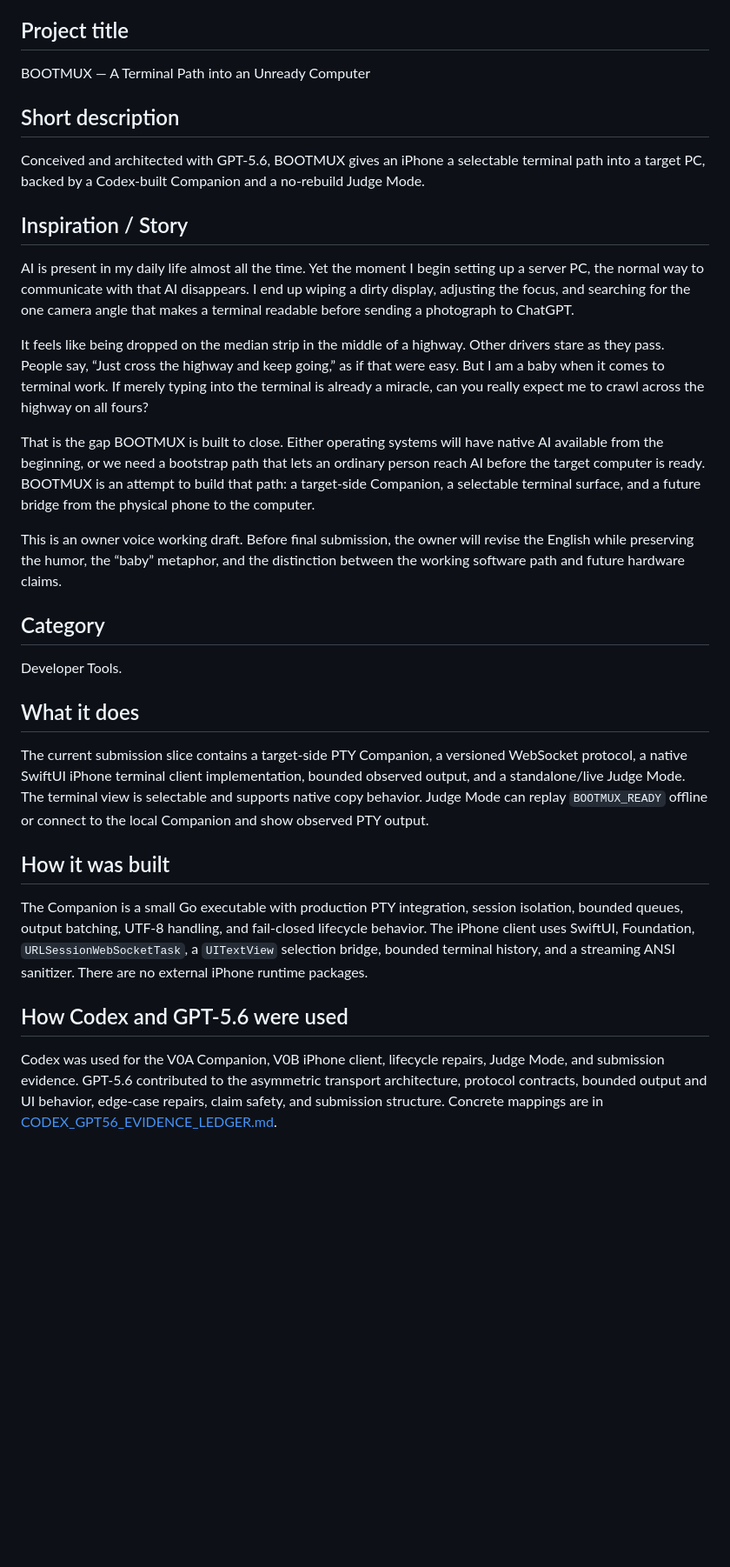
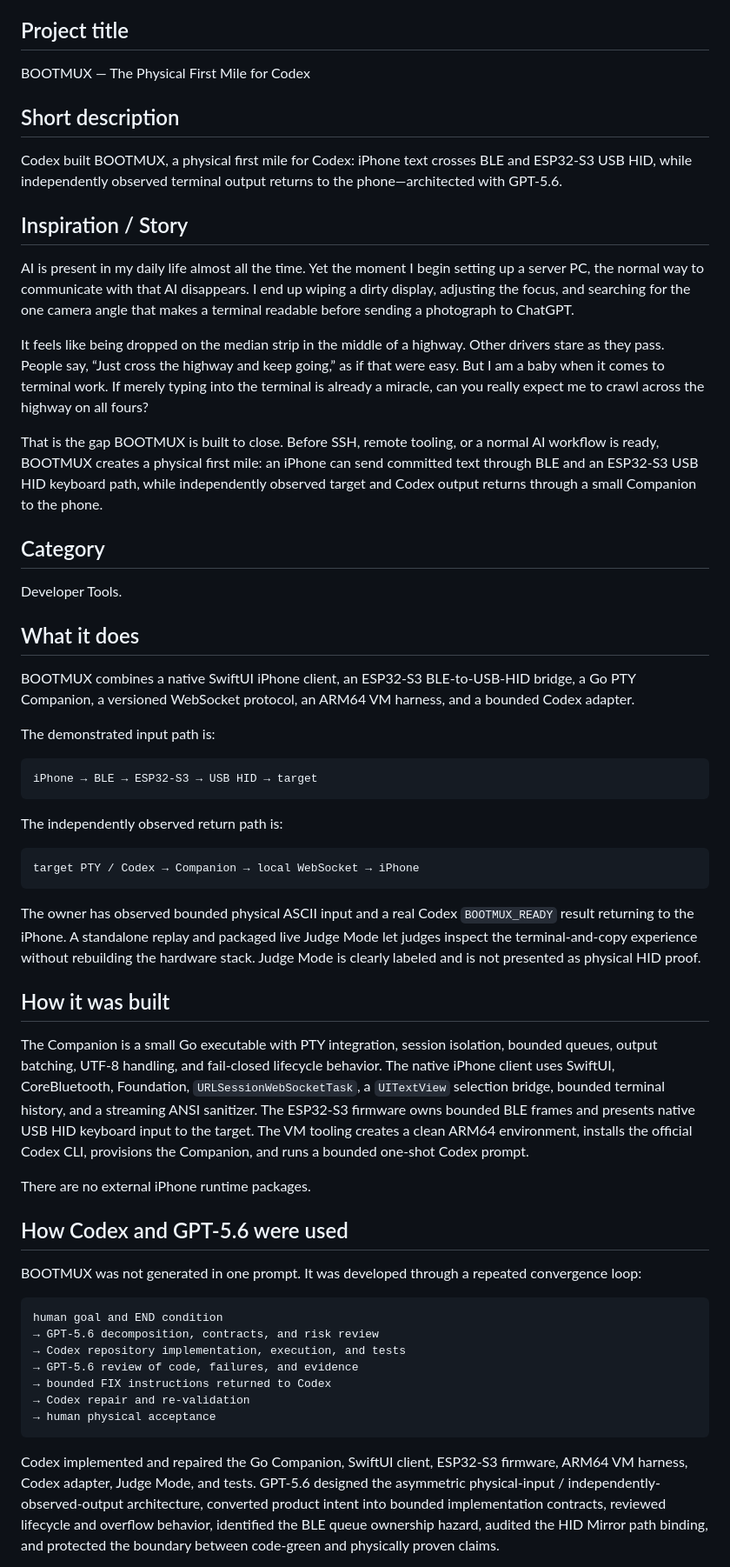
Before and after one commit to oxcandy-lgtm/BOOTMUX, a Markdown page: docs/submission/DEVPOST_FINAL_DRAFT.md, the part around one of its changes. Shown at 87% size. Drawn GitHub-style; blank space fills up the shorter version.

Commit message:
Describe rapid Codex GPT-5.6 development loop

````diff
--- a/docs/submission/DEVPOST_FINAL_DRAFT.md
+++ b/docs/submission/DEVPOST_FINAL_DRAFT.md
@@ -4,11 +4,11 @@ Status: working public-safe draft. A human must perform the final wording, regis
 
 ## Project title
 
-BOOTMUX — A Terminal Path into an Unready Computer
+BOOTMUX — The Physical First Mile for Codex
 
 ## Short description
 
-Conceived and architected with GPT-5.6, BOOTMUX gives an iPhone a selectable terminal path into a target PC, backed by a Codex-built Companion and a no-rebuild Judge Mode.
+Codex built BOOTMUX, a physical first mile for Codex: iPhone text crosses BLE and ESP32-S3 USB HID, while independently observed terminal output returns to the phone—architected with GPT-5.6.
 
 ## Inspiration / Story
 
@@ -16,9 +16,7 @@ AI is present in my daily life almost all the time. Yet the moment I begin setti
 
 It feels like being dropped on the median strip in the middle of a highway. Other drivers stare as they pass. People say, “Just cross the highway and keep going,” as if that were easy. But I am a baby when it comes to terminal work. If merely typing into the terminal is already a miracle, can you really expect me to crawl across the highway on all fours?
 
-That is the gap BOOTMUX is built to close. Either operating systems will have native AI available from the beginning, or we need a bootstrap path that lets an ordinary person reach AI before the target computer is ready. BOOTMUX is an attempt to build that path: a target-side Companion, a selectable terminal surface, and a future bridge from the physical phone to the computer.
-
-This is an owner voice working draft. Before final submission, the owner will revise the English while preserving the humor, the “baby” metaphor, and the distinction between the working software path and future hardware claims.
+That is the gap BOOTMUX is built to close. Before SSH, remote tooling, or a normal AI workflow is ready, BOOTMUX creates a physical first mile: an iPhone can send committed text through BLE and an ESP32-S3 USB HID keyboard path, while independently observed target and Codex output returns through a small Companion to the phone.
 
 ## Category
 
@@ -26,12 +24,41 @@ Developer Tools.
 
 ## What it does
 
-The current submission slice contains a target-side PTY Companion, a versioned WebSocket protocol, a native SwiftUI iPhone terminal client implementation, bounded observed output, and a standalone/live Judge Mode. The terminal view is selectable and supports native copy behavior. Judge Mode can replay `BOOTMUX_READY` offline or connect to the local Companion and show observed PTY output.
+BOOTMUX combines a native SwiftUI iPhone client, an ESP32-S3 BLE-to-USB-HID bridge, a Go PTY Companion, a versioned WebSocket protocol, an ARM64 VM harness, and a bounded Codex adapter.
+
+The demonstrated input path is:
+
+```text
+iPhone → BLE → ESP32-S3 → USB HID → target
+```
+
+The independently observed return path is:
+
+```text
+target PTY / Codex → Companion → local WebSocket → iPhone
+```
+
+The owner has observed bounded physical ASCII input and a real Codex `BOOTMUX_READY` result returning to the iPhone. A standalone replay and packaged live Judge Mode let judges inspect the terminal-and-copy experience without rebuilding the hardware stack. Judge Mode is clearly labeled and is not presented as physical HID proof.
 
 ## How it was built
 
-The Companion is a small Go executable with production PTY integration, session isolation, bounded queues, output batching, UTF-8 handling, and fail-closed lifecycle behavior. The iPhone client uses SwiftUI, Foundation, `URLSessionWebSocketTask`, a `UITextView` selection bridge, bounded terminal history, and a streaming ANSI sanitizer. There are no external iPhone runtime packages.
+The Companion is a small Go executable with PTY integration, session isolation, bounded queues, output batching, UTF-8 handling, and fail-closed lifecycle behavior. The native iPhone client uses SwiftUI, CoreBluetooth, Foundation, `URLSessionWebSocketTask`, a `UITextView` selection bridge, bounded terminal history, and a streaming ANSI sanitizer. The ESP32-S3 firmware owns bounded BLE frames and presents native USB HID keyboard input to the target. The VM tooling creates a clean ARM64 environment, installs the official Codex CLI, provisions the Companion, and runs a bounded one-shot Codex prompt.
+
+There are no external iPhone runtime packages.
 
 ## How Codex and GPT-5.6 were used
 
-Codex was used for the V0A Companion, V0B iPhone client, lifecycle repairs, Judge Mode, and submission evidence. GPT-5.6 contributed to the asymmetric transport architecture, protocol contracts, bounded output and UI behavior, edge-case repairs, claim safety, and submission structure. Concrete mappings are in [CODEX_GPT56_EVIDENCE_LEDGER.md](CODEX_GPT56_EVIDENCE_LEDGER.md).
+BOOTMUX was not generated in one prompt. It was developed through a repeated convergence loop:
+
+```text
+human goal and END condition
+→ GPT-5.6 decomposition, contracts, and risk review
+→ Codex repository implementation, execution, and tests
+→ GPT-5.6 review of code, failures, and evidence
+→ bounded FIX instructions returned to Codex
+→ Codex repair and re-validation
+→ human physical acceptance
+```
+
+Codex implemented and repaired the Go Companion, SwiftUI client, ESP32-S3 firmware, ARM64 VM harness, Codex adapter, Judge Mode, and tests. GPT-5.6 designed the asymmetric physical-input / independently-observed-output architecture, converted product intent into bounded implementation contracts, reviewed lifecycle and overflow behavior, identified the BLE queue ownership hazard, audited the HID Mirror path binding, and protected the boundary between code-green and physically proven claims.
+
````
Also changed, not shown: other parts of docs/submission/DEVPOST_FINAL_DRAFT.md (+15 -4 lines).
